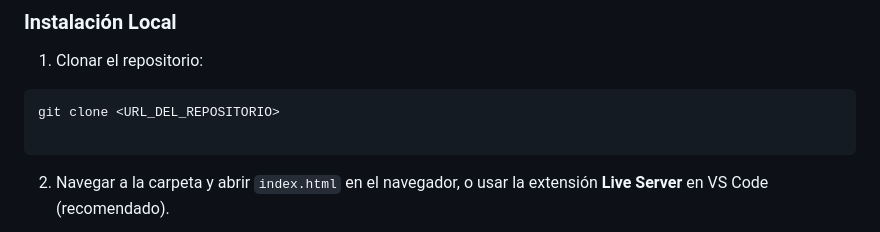
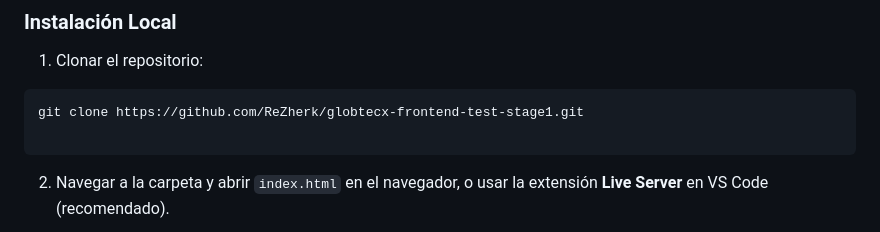
Before and after one commit to ReZherk/globtecx-frontend-test-stage1, a Markdown page: README.md, the part around the change. Rendered like a GitHub page.

Commit message:
docs: add initial README with project overview and structure

````diff
--- a/README.md
+++ b/README.md
@@ -86,7 +86,7 @@ task-manager/
 1. Clonar el repositorio:
 
 ```bash
-git clone <URL_DEL_REPOSITORIO>
+git clone https://github.com/ReZherk/globtecx-frontend-test-stage1.git
 
 ```
 
````
